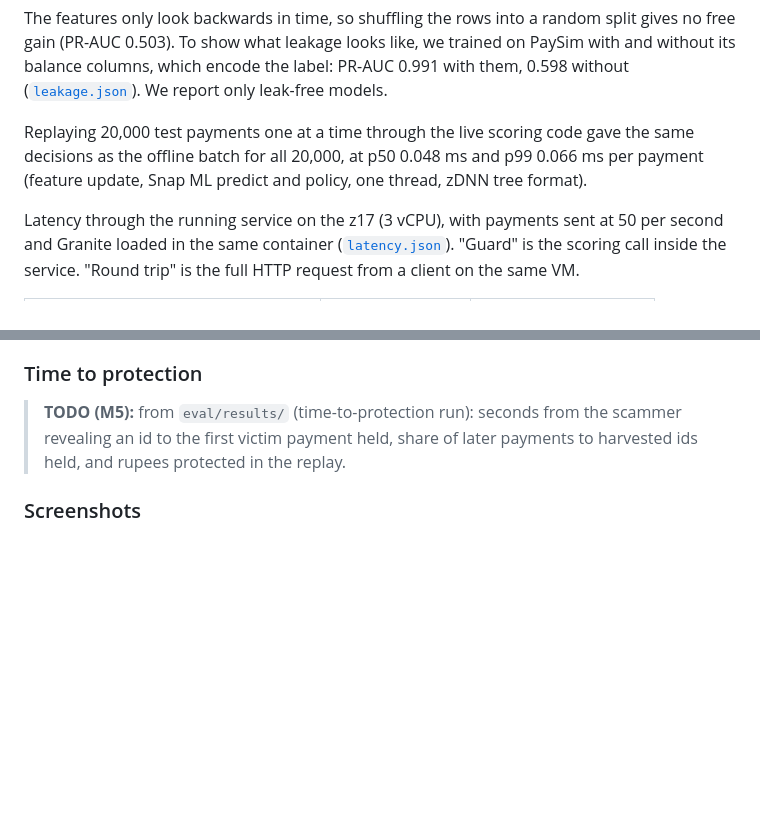
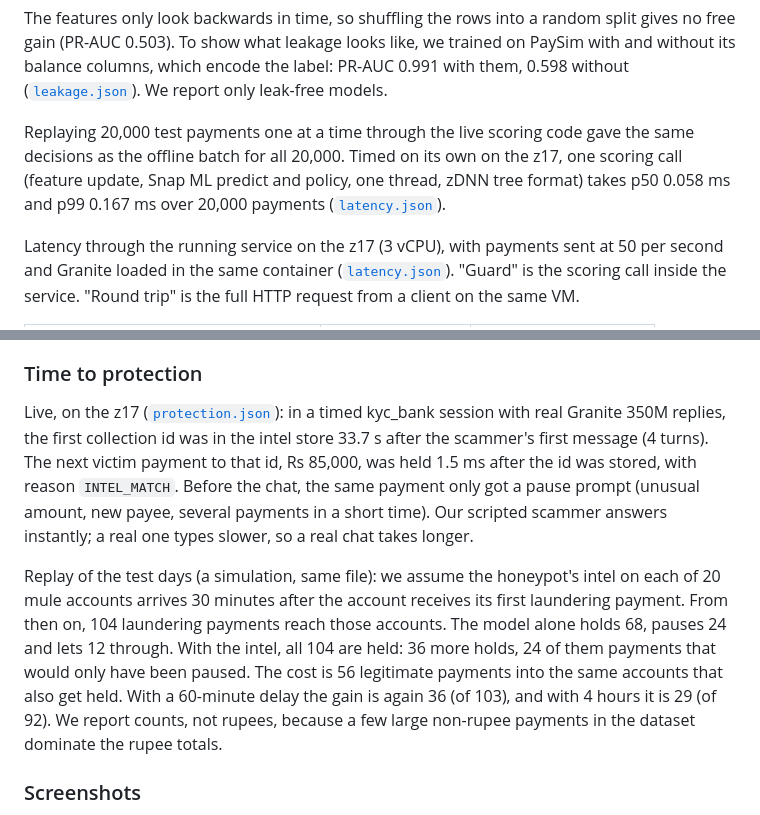
Before and after one commit to noneedofit/Forest, a Markdown page: README.md, 2 parts joined by grey strips. Rendered like a GitHub page; blank space fills up the shorter version.

Commit message:
readme: time to protection from protection.json, latency line now from latency.json

```diff
--- a/README.md
+++ b/README.md
@@ -52,7 +52,7 @@ The pause rate drifts from 1% on the validation days to 2.6% on the test days, s
 
 The features only look backwards in time, so shuffling the rows into a random split gives no free gain (PR-AUC 0.503). To show what leakage looks like, we trained on PaySim with and without its balance columns, which encode the label: PR-AUC 0.991 with them, 0.598 without ([`leakage.json`](eval/results/leakage.json)). We report only leak-free models.
 
-Replaying 20,000 test payments one at a time through the live scoring code gave the same decisions as the offline batch for all 20,000, at p50 0.048 ms and p99 0.066 ms per payment (feature update, Snap ML predict and policy, one thread, zDNN tree format).
+Replaying 20,000 test payments one at a time through the live scoring code gave the same decisions as the offline batch for all 20,000. Timed on its own on the z17, one scoring call (feature update, Snap ML predict and policy, one thread, zDNN tree format) takes p50 0.058 ms and p99 0.167 ms over 20,000 payments ([`latency.json`](eval/results/latency.json)).
 
 Latency through the running service on the z17 (3 vCPU), with payments sent at 50 per second and Granite loaded in the same container ([`latency.json`](eval/results/latency.json)). "Guard" is the scoring call inside the service. "Round trip" is the full HTTP request from a client on the same VM.
 
@@ -101,7 +101,9 @@ What we learned about model size: the 350M base model often echoed its example l
 
 ### Time to protection
 
-> **TODO (M5):** from `eval/results/` (time-to-protection run): seconds from the scammer revealing an id to the first victim payment held, share of later payments to harvested ids held, and rupees protected in the replay.
+Live, on the z17 ([`protection.json`](eval/results/protection.json)): in a timed kyc_bank session with real Granite 350M replies, the first collection id was in the intel store 33.7 s after the scammer's first message (4 turns). The next victim payment to that id, Rs 85,000, was held 1.5 ms after the id was stored, with reason `INTEL_MATCH`. Before the chat, the same payment only got a pause prompt (unusual amount, new payee, several payments in a short time). Our scripted scammer answers instantly; a real one types slower, so a real chat takes longer.
+
+Replay of the test days (a simulation, same file): we assume the honeypot's intel on each of 20 mule accounts arrives 30 minutes after the account receives its first laundering payment. From then on, 104 laundering payments reach those accounts. The model alone holds 68, pauses 24 and lets 12 through. With the intel, all 104 are held: 36 more holds, 24 of them payments that would only have been paused. The cost is 56 legitimate payments into the same accounts that also get held. With a 60-minute delay the gain is again 36 (of 103), and with 4 hours it is 29 (of 92). We report counts, not rupees, because a few large non-rupee payments in the dataset dominate the rupee totals.
 
 ### Screenshots
 
```
